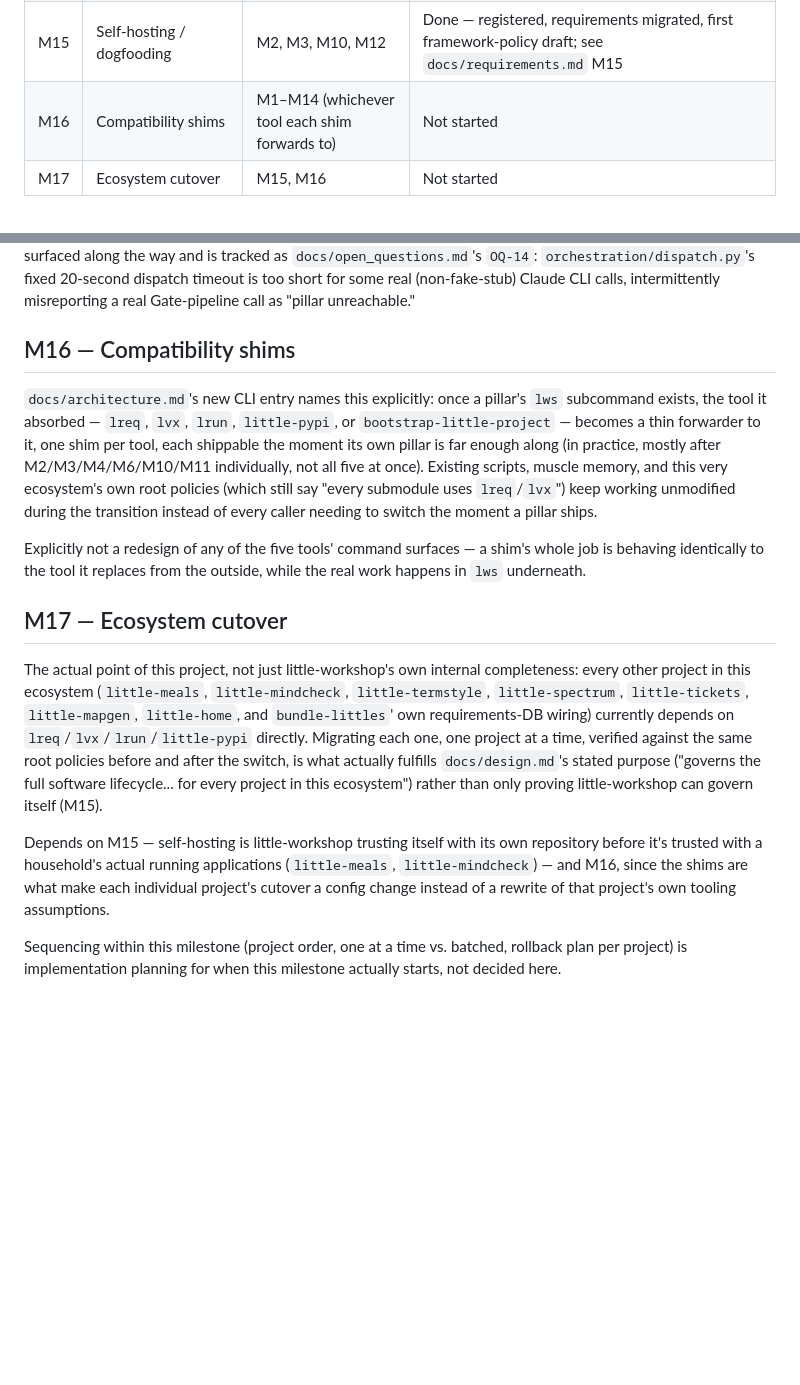
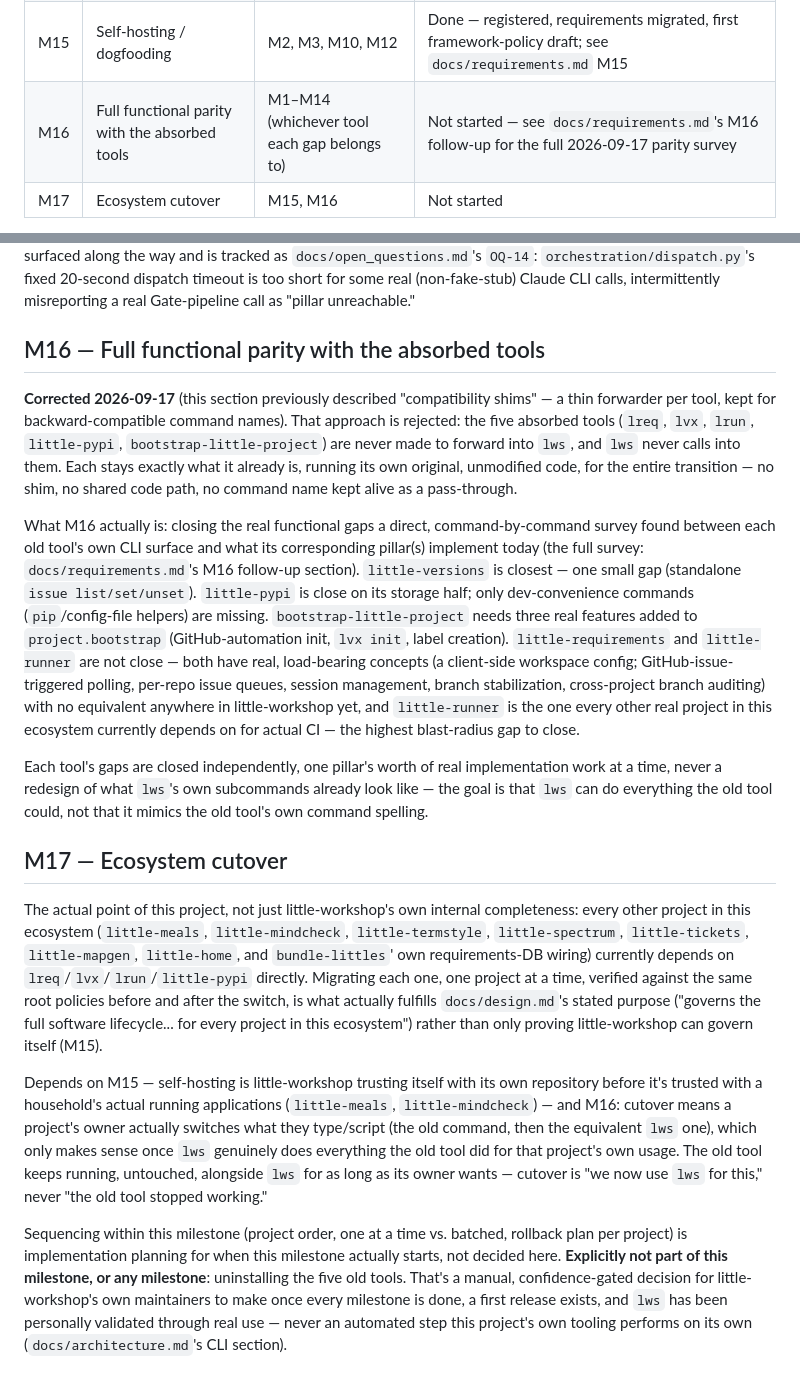
Before and after one commit to dfluxcbf/little-workshop, a Markdown page: docs/milestones.md, 2 parts joined by grey strips. GitHub-like rendering; blank space fills up the shorter version.

Commit message:
Reject compatibility shims for M16; run the real parity survey
Direct correction: the five absorbed tools (lreq, lvx, lrun,
little-pypi, bootstrap-little-project) are never made to forward into
lws, and lws never calls into them. Each keeps running its own
original, unmodified code for the entire transition -- no shim, no
shared code path, no old command name kept alive as a pass-through.
Cutover (M17) means a project's owner actually switches what they
invoke; the old tool is uninstalled only later, as a manual,
confidence-gated decision once every milestone is done and a first
release exists -- explicitly never an automated milestone step, the
same reasoning that removed M18 entirely at the user's own request.

docs/architecture.md's CLI section and docs/milestones.md's M16/M17
corrected in place (both living design docs, not append-only ledgers).

M16 itself is redefined from "compatibility shims" to "full functional
parity with the absorbed tools" -- REQ-000000161 records a real,
command-by-command survey of all ~90 subcommands across the five tools
against what little-workshop's pillars implement today. little-versions
is closest (one gap: standalone issue tracking); little-pypi is close on
its storage half; bootstrap-little-project needs three real features
added to project.bootstrap; little-requirements and little-runner are
not close -- neither has any equivalent for real, load-bearing concepts
(workspace config, file locking, GitHub-issue-triggered polling, issue
queues, sessions, stabilization, branch auditing), and little-runner is
what every other real project currently depends on for actual CI.

Co-Authored-By: Claude Sonnet 5 <noreply@anthropic.com>
Claude-Session: https://claude.ai/code/session_019hKyifEeVTuMMd7AY6R9fm

```diff
--- a/docs/milestones.md
+++ b/docs/milestones.md
@@ -38,7 +38,7 @@ discipline this project already applies to itself); the *sequence* and
 | M13 | Populate the policy catalog | M12 | In progress — tool built, 1/59 entries activated as a real proof; see `docs/requirements.md` M13 |
 | M14 | Dashboard | M2–M13 (whatever exists by then) | Done — Overview/Projects/Jobs/Policy panels; see `docs/pillars/dashboard.md` |
 | M15 | Self-hosting / dogfooding | M2, M3, M10, M12 | Done — registered, requirements migrated, first framework-policy draft; see `docs/requirements.md` M15 |
-| M16 | Compatibility shims | M1–M14 (whichever tool each shim forwards to) | Not started |
+| M16 | Full functional parity with the absorbed tools | M1–M14 (whichever tool each gap belongs to) | Not started — see `docs/requirements.md`'s M16 follow-up for the full 2026-09-17 parity survey |
 | M17 | Ecosystem cutover | M15, M16 | Not started |
 
 Everything below M1 is new to this pass — laid out in one sitting so the
@@ -428,22 +428,39 @@ previously-invisible defect surfaced along the way and is tracked as
 Claude CLI calls, intermittently misreporting a real Gate-pipeline call
 as "pillar unreachable."
 
-## M16 — Compatibility shims
+## M16 — Full functional parity with the absorbed tools
 
-`docs/architecture.md`'s new CLI entry names this explicitly: once a
-pillar's `lws` subcommand exists, the tool it absorbed — `lreq`, `lvx`,
-`lrun`, `little-pypi`, or `bootstrap-little-project` — becomes a thin
-forwarder to it, one shim per tool, each shippable the moment its own
-pillar is far enough along (in practice, mostly after M2/M3/M4/M6/M10/M11
-individually, not all five at once). Existing scripts, muscle memory,
-and this very ecosystem's own root policies (which still say "every
-submodule uses `lreq`/`lvx`") keep working unmodified during the
-transition instead of every caller needing to switch the moment a
-pillar ships.
+**Corrected 2026-09-17** (this section previously described "compatibility
+shims" — a thin forwarder per tool, kept for backward-compatible command
+names). That approach is rejected: the five absorbed tools (`lreq`,
+`lvx`, `lrun`, `little-pypi`, `bootstrap-little-project`) are never made
+to forward into `lws`, and `lws` never calls into them. Each stays
+exactly what it already is, running its own original, unmodified code,
+for the entire transition — no shim, no shared code path, no command
+name kept alive as a pass-through.
 
-Explicitly not a redesign of any of the five tools' command surfaces —
-a shim's whole job is behaving identically to the tool it replaces from
-the outside, while the real work happens in `lws` underneath.
+What M16 actually is: closing the real functional gaps a direct,
+command-by-command survey found between each old tool's own CLI surface
+and what its corresponding pillar(s) implement today (the full survey:
+`docs/requirements.md`'s M16 follow-up section). `little-versions` is
+closest — one small gap (standalone `issue list/set/unset`).
+`little-pypi` is close on its storage half; only dev-convenience commands
+(`pip`/config-file helpers) are missing. `bootstrap-little-project` needs
+three real features added to `project.bootstrap` (GitHub-automation init,
+`lvx init`, label creation). `little-requirements` and `little-runner`
+are not close — both have real, load-bearing concepts (a client-side
+workspace config; GitHub-issue-triggered polling, per-repo issue queues,
+session management, branch stabilization, cross-project branch
+auditing) with no equivalent anywhere in little-workshop yet, and
+`little-runner` is the one every other real project in this ecosystem
+currently depends on for actual CI — the highest blast-radius gap to
+close.
+
+Each tool's gaps are closed independently, one pillar's worth of real
+implementation work at a time, never a redesign of what `lws`'s own
+subcommands already look like — the goal is that `lws` can do everything
+the old tool could, not that it mimics the old tool's own command
+spelling.
 
 ## M17 — Ecosystem cutover
 
@@ -461,10 +478,20 @@ itself (M15).
 
 Depends on M15 — self-hosting is little-workshop trusting itself with
 its own repository before it's trusted with a household's actual running
-applications (`little-meals`, `little-mindcheck`) — and M16, since the
-shims are what make each individual project's cutover a config change
-instead of a rewrite of that project's own tooling assumptions.
+applications (`little-meals`, `little-mindcheck`) — and M16: cutover
+means a project's owner actually switches what they type/script (the old
+command, then the equivalent `lws` one), which only makes sense once
+`lws` genuinely does everything the old tool did for that project's own
+usage. The old tool keeps running, untouched, alongside `lws` for as
+long as its owner wants — cutover is "we now use `lws` for this," never
+"the old tool stopped working."
 
 Sequencing within this milestone (project order, one at a time vs.
 batched, rollback plan per project) is implementation planning for when
-this milestone actually starts, not decided here.
+this milestone actually starts, not decided here. **Explicitly not part
+of this milestone, or any milestone**: uninstalling the five old tools.
+That's a manual, confidence-gated decision for little-workshop's own
+maintainers to make once every milestone is done, a first release
+exists, and `lws` has been personally validated through real use — never
+an automated step this project's own tooling performs on its own
+(`docs/architecture.md`'s CLI section).
```
Also changed, not shown: docs/architecture.md (+13 -7 lines), docs/requirements.md (+8 -0 lines).
